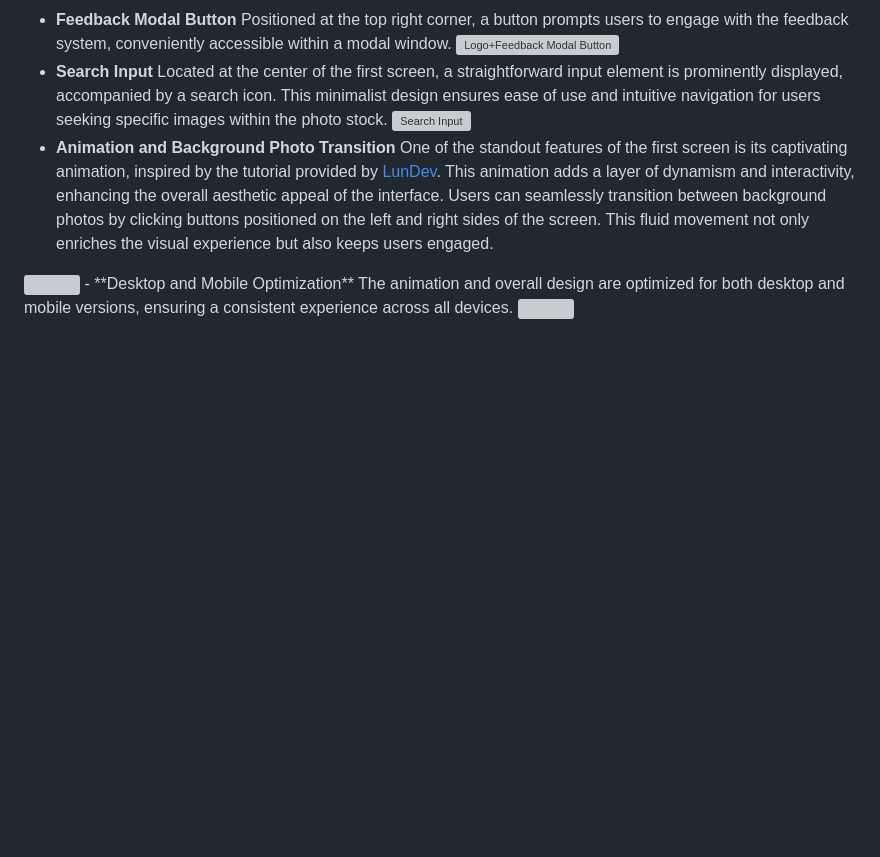
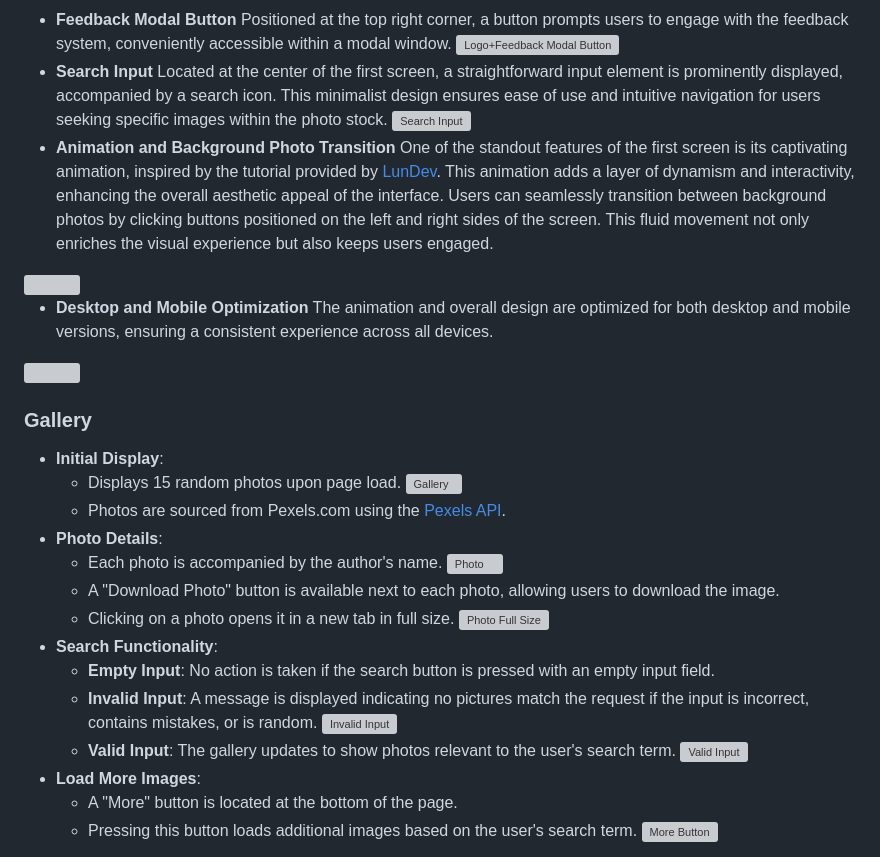
Before and after one commit to SShasholko/ViewVoyage, a Markdown page: README.md, the part around the change. GitHub-like rendering; blank space fills up the shorter version; grey boxes are pictures that could not be loaded.

Commit message:
Added Gallery part in Readme file

```diff
--- a/README.md
+++ b/README.md
@@ -59,5 +59,28 @@ The photo stock project ViewVoyage offers a streamlined user experience with sim
 ![Search Input](https://viewvoyage.s3.eu-north-1.amazonaws.com/search-vv.png)
 - **Animation and Background Photo Transition** One of the standout features of the first screen is its captivating animation, inspired by the tutorial provided by [LunDev](https://www.youtube.com/watch?v=qome_iWFKSk&t=124s&ab_channel=LunDev). This animation adds a layer of dynamism and interactivity, enhancing the overall aesthetic appeal of the interface. Users can seamlessly transition between background photos by clicking buttons positioned on the left and right sides of the screen. This fluid movement not only enriches the visual experience but also keeps users engaged.
 <img src="/img/animation-fs.gif">
+
 - **Desktop and Mobile Optimization** The animation and overall design are optimized for both desktop and mobile versions, ensuring a consistent experience across all devices.
-<img src="/img/animation-fs-mobile.gif">
+<img src="/img/animation-fs-mobile.gif" center>
+
+### Gallery
+- **Initial Display**:
+    - Displays 15 random photos upon page load.
+    ![Gallery](https://viewvoyage.s3.eu-north-1.amazonaws.com/gallery-vv.png)
+    - Photos are sourced from Pexels.com using the [Pexels API](https://www.pexels.com/api/documentation/?#photos-search).
+- **Photo Details**:
+    - Each photo is accompanied by the author's name.
+    ![Photo](https://viewvoyage.s3.eu-north-1.amazonaws.com/photo-vv.png)
+    - A "Download Photo" button is available next to each photo, allowing users to download the image.
+    - Clicking on a photo opens it in a new tab in full size.
+    ![Photo Full Size](https://viewvoyage.s3.eu-north-1.amazonaws.com/photo-fs.png)
+- **Search Functionality**:
+    - **Empty Input**: No action is taken if the search button is pressed with an empty input field.
+    - **Invalid Input**: A message is displayed indicating no pictures match the request if the input is incorrect, contains mistakes, or is random.
+    ![Invalid Input](https://viewvoyage.s3.eu-north-1.amazonaws.com/no-photo.png)
+    - **Valid Input**: The gallery updates to show photos relevant to the user's search term.
+    ![Valid Input](https://viewvoyage.s3.eu-north-1.amazonaws.com/valid-input.png)
+- **Load More Images**:
+    - A "More" button is located at the bottom of the page.
+    - Pressing this button loads additional images based on the user's search term.
+    ![More Button](https://viewvoyage.s3.eu-north-1.amazonaws.com/more-bt.png)
```
